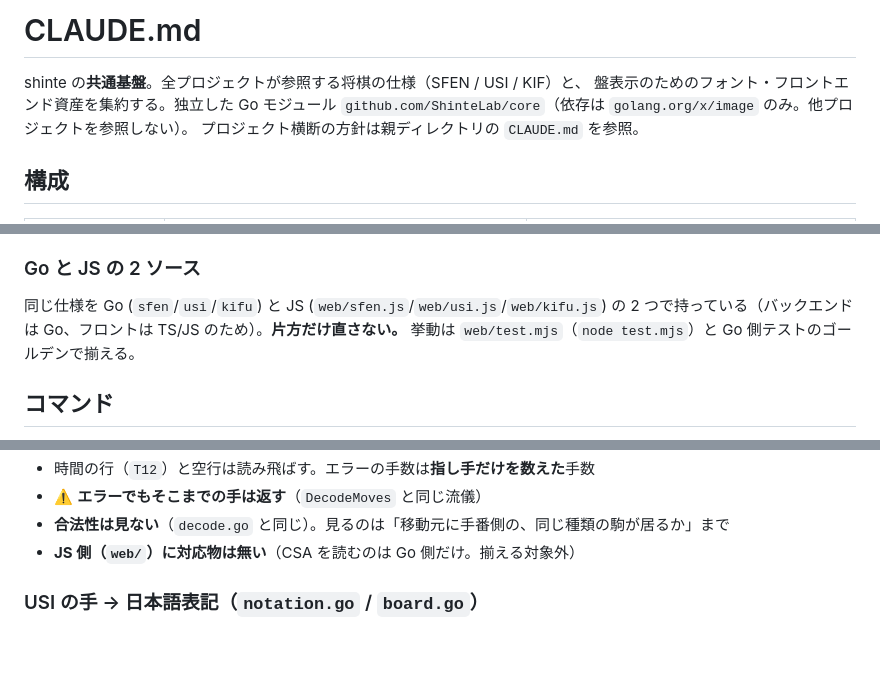
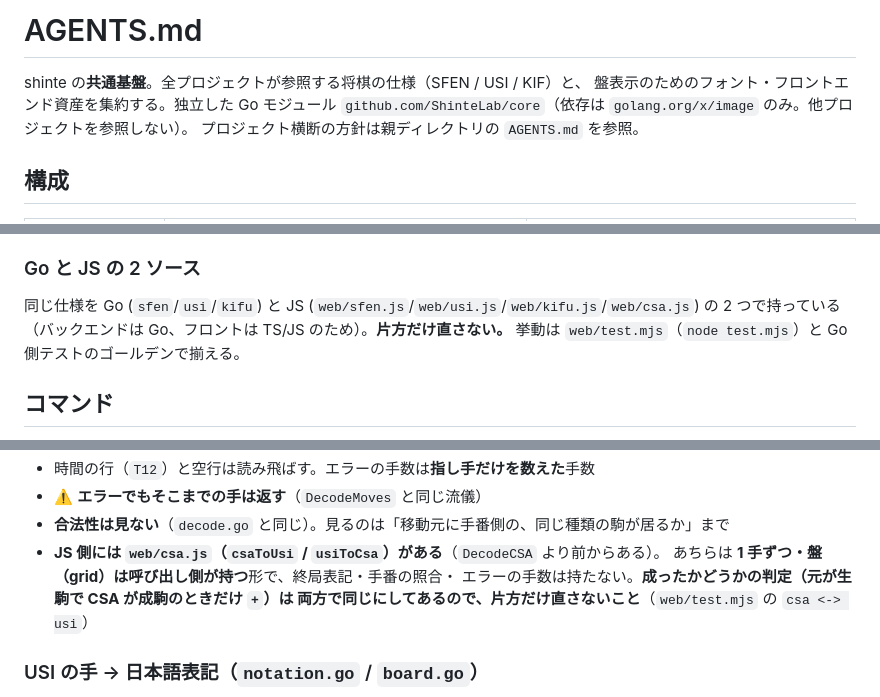
Before and after one commit to ShinteLab/core, a Markdown page: AGENTS.md, 3 parts joined by grey strips. Rendered like a GitHub page; blank space fills up the shorter version.

Commit message:
docs: CLAUDE.md を AGENTS.md に改名し、コードとずれていた記述を直す
- web/csa.js（CSA ⇔ USI）があるのに「JS 側に対応物は無い」としていたのを直す
- usi の ParseCheckmate / Checkmate を API 表に足す
- 親ディレクトリと web/README.md からの参照先を AGENTS.md にする

Glory to mankind.

```diff
--- a/CLAUDE.md
+++ b/AGENTS.md
@@ -1,9 +1,9 @@
-# CLAUDE.md
+# AGENTS.md
 
 shinte の**共通基盤**。全プロジェクトが参照する将棋の仕様（SFEN / USI / KIF）と、
 盤表示のためのフォント・フロントエンド資産を集約する。独立した Go モジュール
 `github.com/ShinteLab/core`（依存は `golang.org/x/image` のみ。他プロジェクトを参照しない）。
-プロジェクト横断の方針は親ディレクトリの `CLAUDE.md` を参照。
+プロジェクト横断の方針は親ディレクトリの `AGENTS.md` を参照。
 
 ## 構成
 
@@ -38,7 +38,7 @@ shinte の**共通基盤**。全プロジェクトが参照する将棋の仕様
 
 ### Go と JS の 2 ソース
 
-同じ仕様を Go (`sfen`/`usi`/`kifu`) と JS (`web/sfen.js`/`web/usi.js`/`web/kifu.js`) の
+同じ仕様を Go (`sfen`/`usi`/`kifu`) と JS (`web/sfen.js`/`web/usi.js`/`web/kifu.js`/`web/csa.js`) の
 2 つで持っている（バックエンドは Go、フロントは TS/JS のため）。**片方だけ直さない。**
 挙動は `web/test.mjs`（`node test.mjs`）と Go 側テストのゴールデンで揃える。
 
@@ -315,7 +316,10 @@ moves, end, err := kifu.DecodeCSA(start, []string{"+7776FU", "-3334FU", "+8822UM
 - 時間の行（`T12`）と空行は読み飛ばす。エラーの手数は**指し手だけを数えた**手数
 - ⚠️ **エラーでもそこまでの手は返す**（`DecodeMoves` と同じ流儀）
 - **合法性は見ない**（`decode.go` と同じ）。見るのは「移動元に手番側の、同じ種類の駒が居るか」まで
-- **JS 側（`web/`）に対応物は無い**（CSA を読むのは Go 側だけ。揃える対象外）
+- **JS 側には `web/csa.js`（`csaToUsi` / `usiToCsa`）がある**（`DecodeCSA` より前からある）。
+  あちらは **1 手ずつ・盤（grid）は呼び出し側が持つ**形で、終局表記・手番の照合・
+  エラーの手数は持たない。**成ったかどうかの判定（元が生駒で CSA が成駒のときだけ `+`）は
+  両方で同じにしてあるので、片方だけ直さないこと**（`web/test.mjs` の `csa <-> usi`）
 
 ### USI の手 → 日本語表記（`notation.go` / `board.go`）
 
```
Also changed, not shown: other parts of AGENTS.md (+1 -0 lines), web/README.md (+1 -1 lines).
